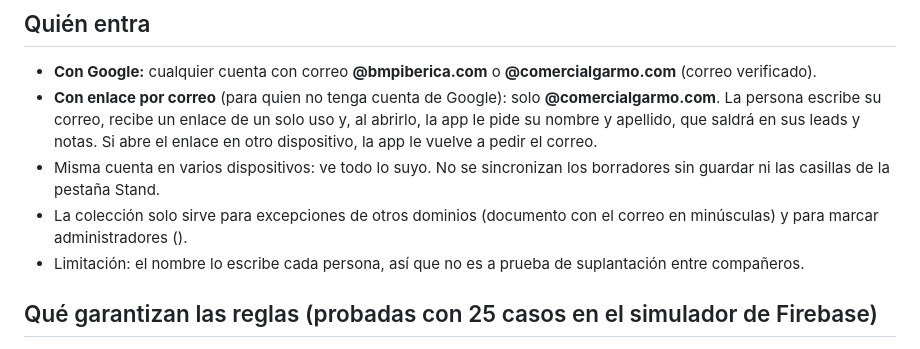
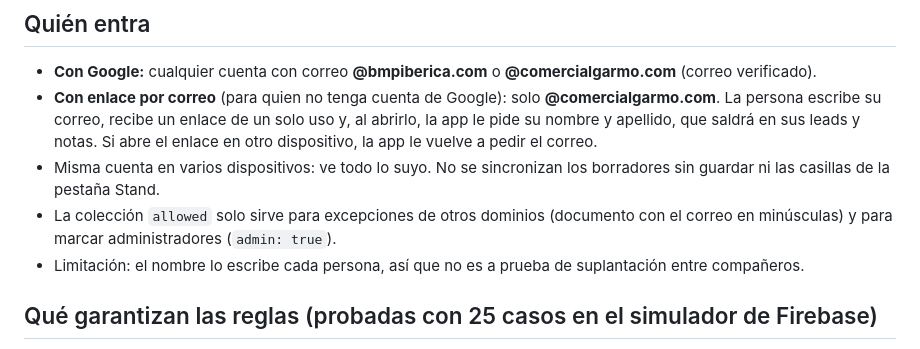
Before and after one commit to maliena-valerofounders/conxemar-bmp, a Markdown page: README.md, the part around the change. Drawn GitHub-style.

Commit message:
Corrige la guia: faltaban dos terminos en la seccion de acceso
Co-Authored-By: Claude Sonnet 5.5 <noreply@anthropic.com>

```diff
--- a/README.md
+++ b/README.md
@@ -17,7 +17,7 @@ A diferencia del CRM, aquí el navegador habla directamente con Firestore y la s
 - **Con Google:** cualquier cuenta con correo **@bmpiberica.com** o **@comercialgarmo.com** (correo verificado).
 - **Con enlace por correo** (para quien no tenga cuenta de Google): solo **@comercialgarmo.com**. La persona escribe su correo, recibe un enlace de un solo uso y, al abrirlo, la app le pide su nombre y apellido, que saldrá en sus leads y notas. Si abre el enlace en otro dispositivo, la app le vuelve a pedir el correo.
 - Misma cuenta en varios dispositivos: ve todo lo suyo. No se sincronizan los borradores sin guardar ni las casillas de la pestaña Stand.
-- La colección  solo sirve para excepciones de otros dominios (documento con el correo en minúsculas) y para marcar administradores ().
+- La colección `allowed` solo sirve para excepciones de otros dominios (documento con el correo en minúsculas) y para marcar administradores (`admin: true`).
 - Limitación: el nombre lo escribe cada persona, así que no es a prueba de suplantación entre compañeros.
 
 ## Qué garantizan las reglas (probadas con 25 casos en el simulador de Firebase)
```
